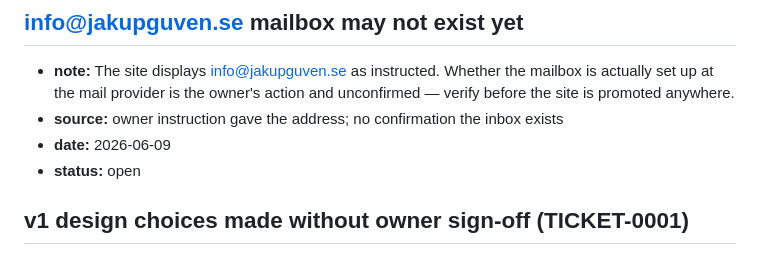
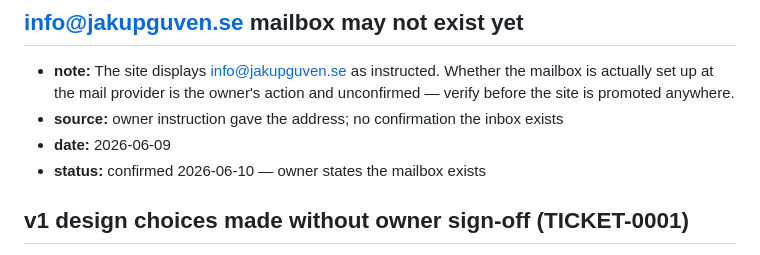
Before and after one commit to jakupguven-ab/website, a Markdown page: knowledge/working-notes.md, the part around the change. Drawn GitHub-style.

```diff
--- a/knowledge/working-notes.md
+++ b/knowledge/working-notes.md
@@ -18,7 +18,7 @@ public-safe.
   before the site is promoted anywhere.
 - **source:** owner instruction gave the address; no confirmation the inbox exists
 - **date:** 2026-06-09
-- **status:** open
+- **status:** confirmed 2026-06-10 — owner states the mailbox exists
 
 ## v1 design choices made without owner sign-off (TICKET-0001)
 - **note:** Developer choices, all open to iteration: (1) single page rather than
```
Also changed, not shown: tickets/TICKET-0004-styling-improvements.md (+2 -0 lines).
